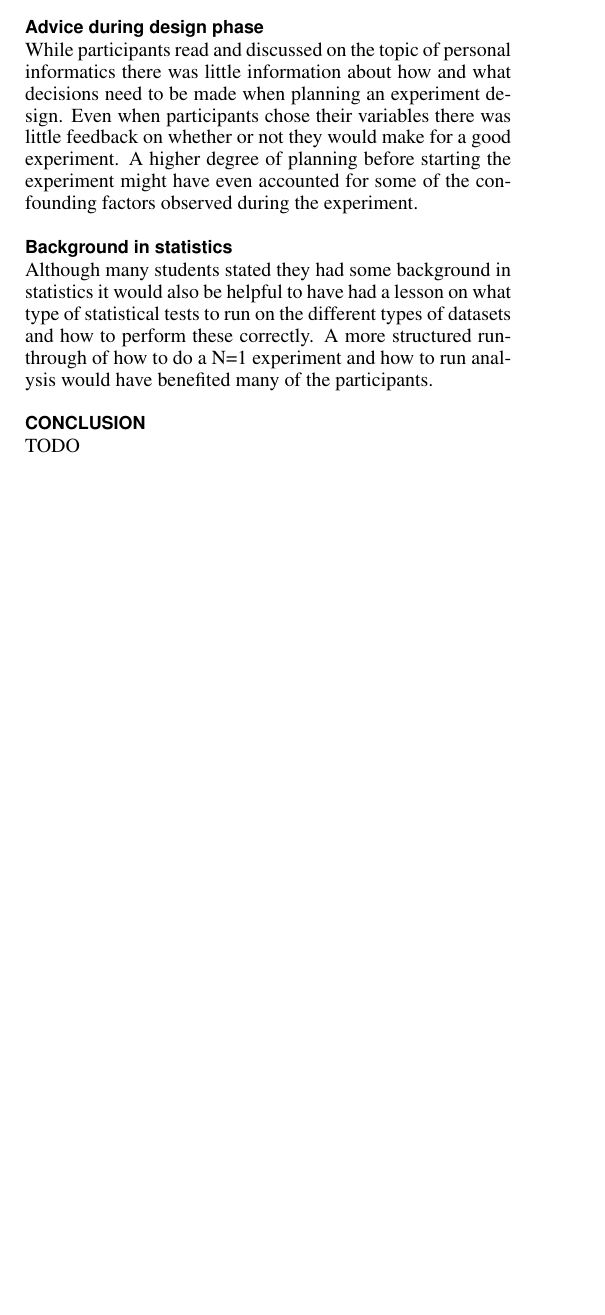
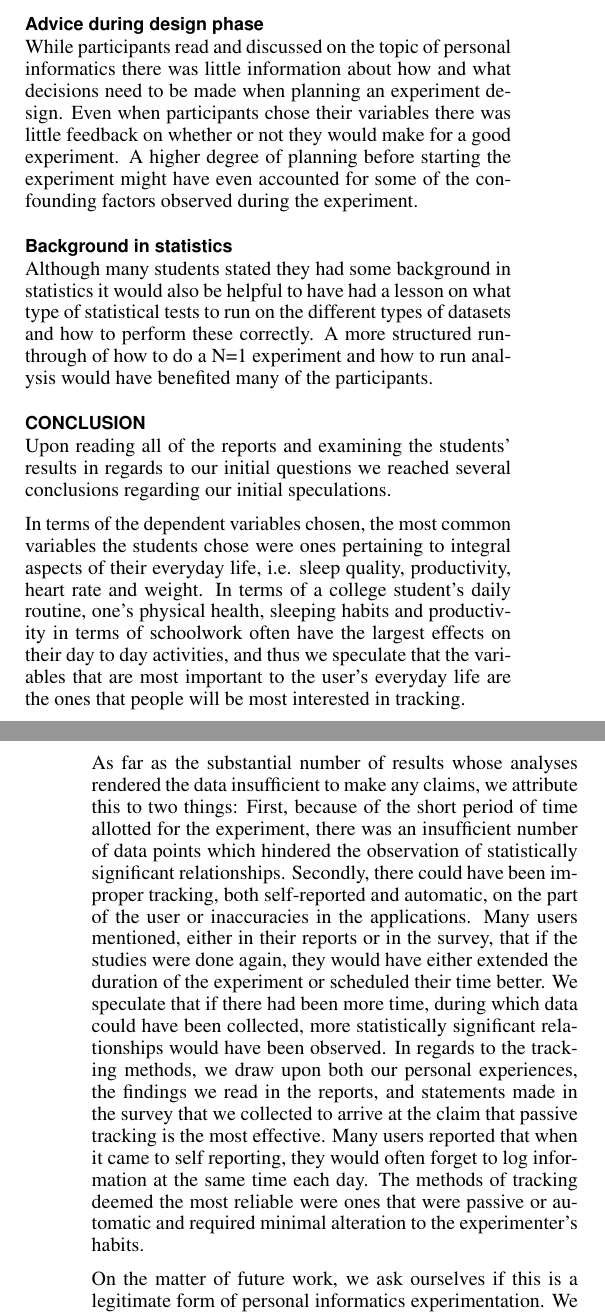
Before and after one commit to desinghkar/cs2300_grouppaper_pi, a LaTeX document (SIGCHI2015LaTex/cs2300_personal_informatics_paper.tex, which reads SIGCHI2015LaTex/conclusion.tex): part of one column of page 9 of 9 before the commit and two parts of the columns of pages 9 and 10 of 10 after it, the two joined at a grey line, cut so that both start at the same text, the shorter picture padded with empty space. Compiled offline with pdfLaTeX.

Commit message:
Vitor and I completed the Conclusion - Quinn Li

```diff
--- a/SIGCHI2015LaTex/conclusion.tex
+++ b/SIGCHI2015LaTex/conclusion.tex
@@ -1,2 +1,8 @@
 \section{Conclusion}
-TODO
+Upon reading all of the reports and examining the students' results in regards to our initial questions we reached several conclusions regarding our initial speculations.
+
+In terms of the dependent variables chosen, the most common variables the students chose were ones pertaining to integral aspects of their everyday life, i.e. sleep quality, productivity, heart rate and weight.  In terms of a college student's daily routine, one's physical health, sleeping habits and productivity in terms of schoolwork often have the largest effects on their day to day activities, and thus we speculate that the variables that are most important to the user's everyday life are the ones that people will be most interested in tracking.
+
+As far as the substantial number of results whose analyses rendered the data insufficient to make any claims, we attribute this to two things: First, because of the short period of time allotted for the experiment, there was an insufficient number of data points which hindered the observation of  statistically significant relationships. Secondly, there could have been improper tracking, both self-reported and automatic, on the part of the user or inaccuracies in the applications.  Many users mentioned, either in their reports or in the survey, that if the studies were done again, they would have either extended the duration of the experiment or scheduled their time better.  We speculate that if there had been more time, during which data could have been collected, more statistically significant relationships would have been observed. In regards to the tracking methods, we draw upon both our personal experiences, the findings we read in the reports, and statements made in the survey that we collected to arrive at the claim that passive tracking is the most effective. Many users reported that when it came to self reporting, they would often forget to log information at the same time each day.  The methods of tracking deemed the most reliable were ones that were passive or automatic and required minimal alteration to the experimenter's habits.
+
+On the matter of future work, we ask ourselves if this is a legitimate form of personal informatics experimentation. We believe that with some adjusting of the method employed by the Human Computer Interaction seminar members, that this can still produce legitimate findings.  Issues revealed throughout the course of the study pertained to time constraints, scheduling conflicts, and inconsistent tracking, and not because the students did not know themselves well enough.  We think that conducting a personally tailored study, especially in regards to matters such as mood or productivity that are relative to one's own past experiences, it is acceptable to design one's own experiments and accompanying hypotheses.  There does, however, seem to be a need for an extension on the time during which data is collected.  The issue of insufficient numbers of data points along with the fact that some effects or relationships may take longer to be observed in full, led us to conclude that longer amounts of time would be desirable. Unlike many studies done in the past such as \textit{Health Mashups} that led some users to unwanted information, this way of performing personal informatics is both efficient and more prone to creating behavioral changes because it asks the user to design their own hypothesis and test variables that they care about. It is completely tailored to the user and we believe with a few fixes to the assignment such as an experiment that runs for a longer period of time, a more thought out experimental design, and with a refined background in statistic, this method of running personal informatics can be tailored to give reliable, statistically significant insights pertaining to an individual.
```
